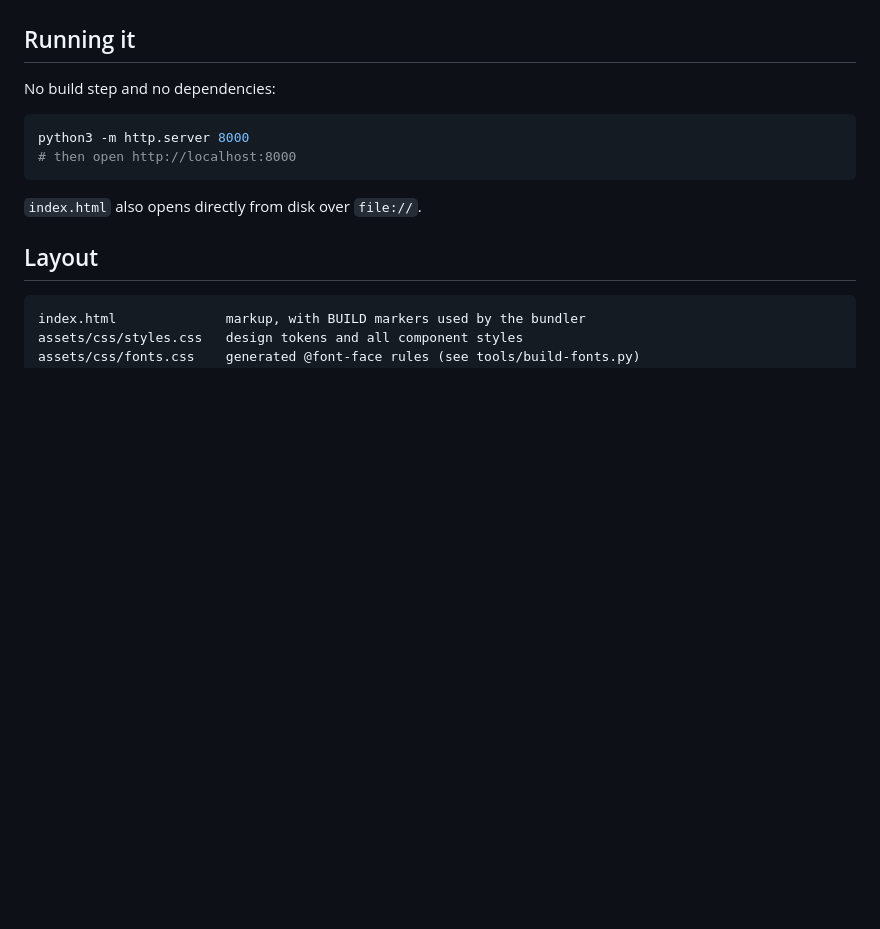
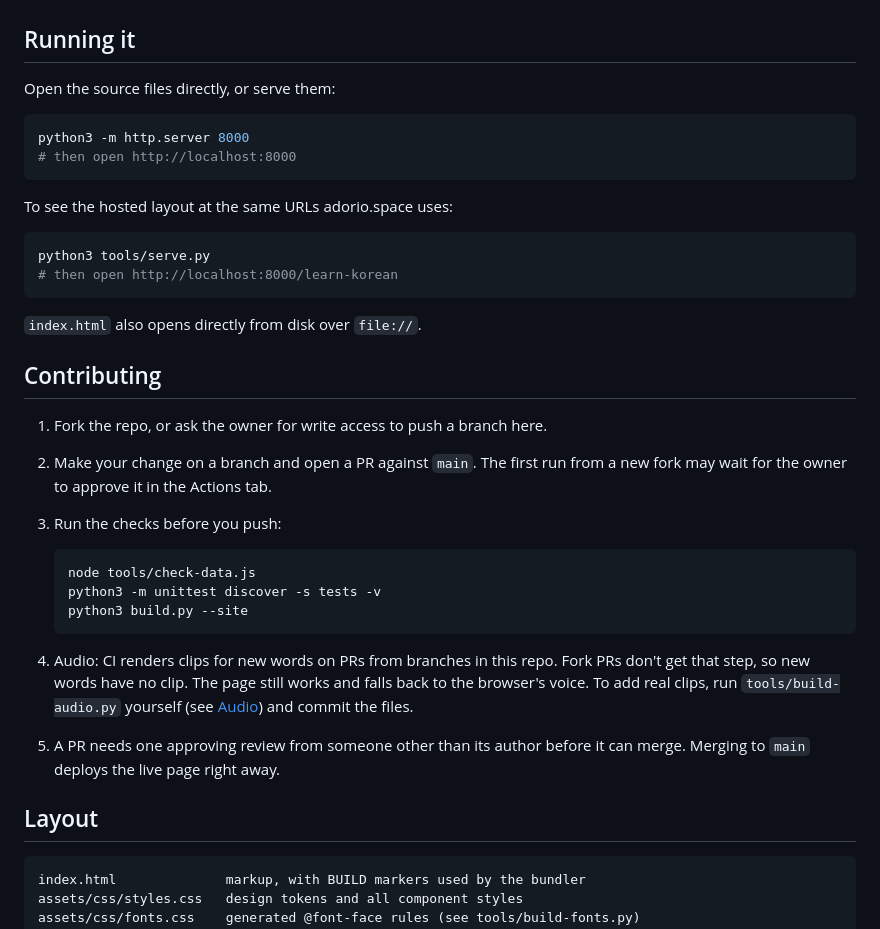
Before and after one commit to Mykal-Steele/korean-vocab, a Markdown page: README.md, the part around the change. Drawn GitHub-style; blank space fills up the shorter version.

Commit message:
Explain local testing, forks and review in the README
The setup section said there was no build step. Adds the hosted-layout
viewer and a Contributing section covering forks, audio and review.

````diff
--- a/README.md
+++ b/README.md
@@ -49,14 +49,41 @@ order.
 
 ## Running it
 
-No build step and no dependencies:
+Open the source files directly, or serve them:
 
 ```sh
 python3 -m http.server 8000
 # then open http://localhost:8000
 ```
 
+To see the hosted layout at the same URLs adorio.space uses:
+
+```sh
+python3 tools/serve.py
+# then open http://localhost:8000/learn-korean
+```
+
 `index.html` also opens directly from disk over `file://`.
+
+## Contributing
+
+1. Fork the repo, or ask the owner for write access to push a branch here.
+2. Make your change on a branch and open a PR against `main`. The first run from a new fork
+   may wait for the owner to approve it in the Actions tab.
+3. Run the checks before you push:
+
+   ```sh
+   node tools/check-data.js
+   python3 -m unittest discover -s tests -v
+   python3 build.py --site
+   ```
+
+4. Audio: CI renders clips for new words on PRs from branches in this repo. Fork PRs don't get
+   that step, so new words have no clip. The page still works and falls back to the browser's
+   voice. To add real clips, run `tools/build-audio.py` yourself (see [Audio](#audio)) and
+   commit the files.
+5. A PR needs one approving review from someone other than its author before it can merge.
+   Merging to `main` deploys the live page right away.
 
 ## Layout
 
````
